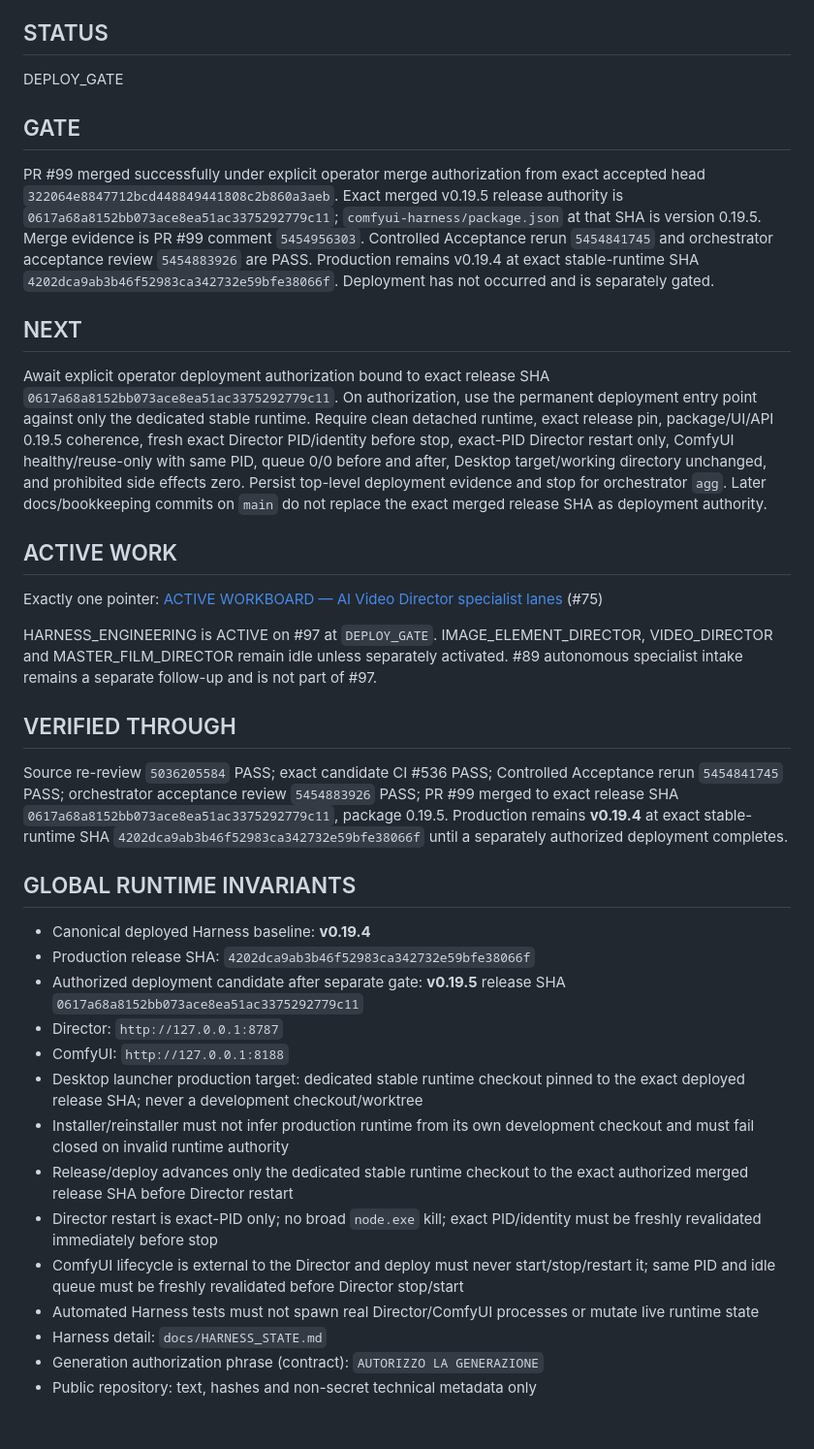
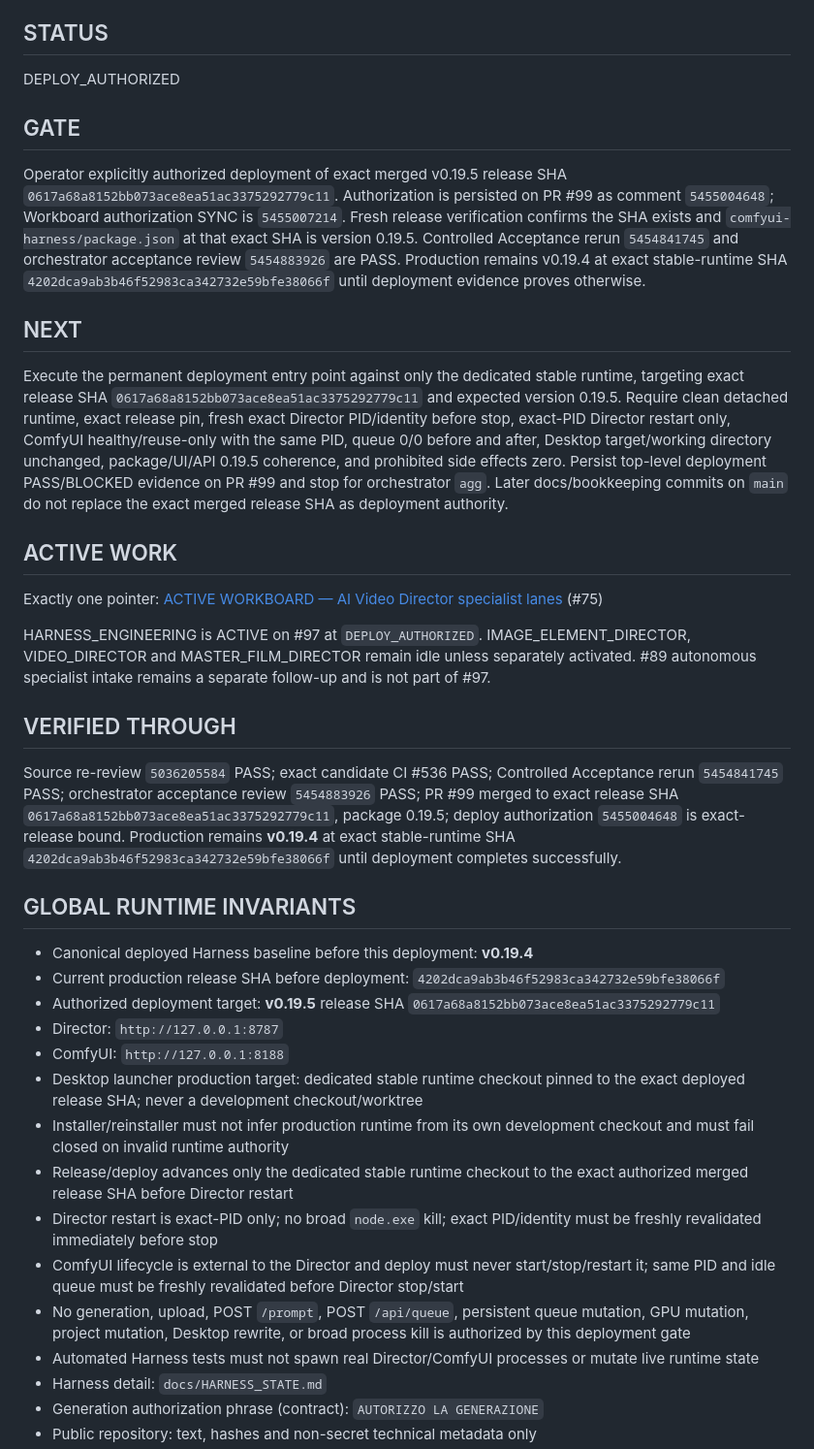
Before and after one commit to mrhz1973/ai-video-director, a Markdown page: docs/runtime/CURRENT_FRONTIER.md, the part around the change. Shown at 97% size. Drawn GitHub-style; blank space fills up the shorter version.

Commit message:
docs: authorize #97 v0.19.5 deployment

```diff
--- a/docs/runtime/CURRENT_FRONTIER.md
+++ b/docs/runtime/CURRENT_FRONTIER.md
@@ -26,31 +26,31 @@ AI Video Director specialist operations
 
 ## STATUS
 
-DEPLOY_GATE
+DEPLOY_AUTHORIZED
 
 ## GATE
 
-PR #99 merged successfully under explicit operator merge authorization from exact accepted head `322064e8847712bcd448849441808c2b860a3aeb`. Exact merged v0.19.5 release authority is `0617a68a8152bb073ace8ea51ac3375292779c11`; `comfyui-harness/package.json` at that SHA is version 0.19.5. Merge evidence is PR #99 comment `5454956303`. Controlled Acceptance rerun `5454841745` and orchestrator acceptance review `5454883926` are PASS. Production remains v0.19.4 at exact stable-runtime SHA `4202dca9ab3b46f52983ca342732e59bfe38066f`. Deployment has not occurred and is separately gated.
+Operator explicitly authorized deployment of exact merged v0.19.5 release SHA `0617a68a8152bb073ace8ea51ac3375292779c11`. Authorization is persisted on PR #99 as comment `5455004648`; Workboard authorization SYNC is `5455007214`. Fresh release verification confirms the SHA exists and `comfyui-harness/package.json` at that exact SHA is version 0.19.5. Controlled Acceptance rerun `5454841745` and orchestrator acceptance review `5454883926` are PASS. Production remains v0.19.4 at exact stable-runtime SHA `4202dca9ab3b46f52983ca342732e59bfe38066f` until deployment evidence proves otherwise.
 
 ## NEXT
 
-Await explicit operator deployment authorization bound to exact release SHA `0617a68a8152bb073ace8ea51ac3375292779c11`. On authorization, use the permanent deployment entry point against only the dedicated stable runtime. Require clean detached runtime, exact release pin, package/UI/API 0.19.5 coherence, fresh exact Director PID/identity before stop, exact-PID Director restart only, ComfyUI healthy/reuse-only with same PID, queue 0/0 before and after, Desktop target/working directory unchanged, and prohibited side effects zero. Persist top-level deployment evidence and stop for orchestrator `agg`. Later docs/bookkeeping commits on `main` do not replace the exact merged release SHA as deployment authority.
+Execute the permanent deployment entry point against only the dedicated stable runtime, targeting exact release SHA `0617a68a8152bb073ace8ea51ac3375292779c11` and expected version 0.19.5. Require clean detached runtime, exact release pin, fresh exact Director PID/identity before stop, exact-PID Director restart only, ComfyUI healthy/reuse-only with the same PID, queue 0/0 before and after, Desktop target/working directory unchanged, package/UI/API 0.19.5 coherence, and prohibited side effects zero. Persist top-level deployment PASS/BLOCKED evidence on PR #99 and stop for orchestrator `agg`. Later docs/bookkeeping commits on `main` do not replace the exact merged release SHA as deployment authority.
 
 ## ACTIVE WORK
 
 Exactly one pointer: [ACTIVE WORKBOARD — AI Video Director specialist lanes](https://github.com/mrhz1973/ai-video-director/issues/75) (#75)
 
-HARNESS_ENGINEERING is ACTIVE on #97 at `DEPLOY_GATE`. IMAGE_ELEMENT_DIRECTOR, VIDEO_DIRECTOR and MASTER_FILM_DIRECTOR remain idle unless separately activated. #89 autonomous specialist intake remains a separate follow-up and is not part of #97.
+HARNESS_ENGINEERING is ACTIVE on #97 at `DEPLOY_AUTHORIZED`. IMAGE_ELEMENT_DIRECTOR, VIDEO_DIRECTOR and MASTER_FILM_DIRECTOR remain idle unless separately activated. #89 autonomous specialist intake remains a separate follow-up and is not part of #97.
 
 ## VERIFIED THROUGH
 
-Source re-review `5036205584` PASS; exact candidate CI #536 PASS; Controlled Acceptance rerun `5454841745` PASS; orchestrator acceptance review `5454883926` PASS; PR #99 merged to exact release SHA `0617a68a8152bb073ace8ea51ac3375292779c11`, package 0.19.5. Production remains **v0.19.4** at exact stable-runtime SHA `4202dca9ab3b46f52983ca342732e59bfe38066f` until a separately authorized deployment completes.
+Source re-review `5036205584` PASS; exact candidate CI #536 PASS; Controlled Acceptance rerun `5454841745` PASS; orchestrator acceptance review `5454883926` PASS; PR #99 merged to exact release SHA `0617a68a8152bb073ace8ea51ac3375292779c11`, package 0.19.5; deploy authorization `5455004648` is exact-release bound. Production remains **v0.19.4** at exact stable-runtime SHA `4202dca9ab3b46f52983ca342732e59bfe38066f` until deployment completes successfully.
 
 ## GLOBAL RUNTIME INVARIANTS
 
-- Canonical deployed Harness baseline: **v0.19.4**
-- Production release SHA: `4202dca9ab3b46f52983ca342732e59bfe38066f`
-- Authorized deployment candidate after separate gate: **v0.19.5** release SHA `0617a68a8152bb073ace8ea51ac3375292779c11`
+- Canonical deployed Harness baseline before this deployment: **v0.19.4**
+- Current production release SHA before deployment: `4202dca9ab3b46f52983ca342732e59bfe38066f`
+- Authorized deployment target: **v0.19.5** release SHA `0617a68a8152bb073ace8ea51ac3375292779c11`
 - Director: `http://127.0.0.1:8787`
 - ComfyUI: `http://127.0.0.1:8188`
 - Desktop launcher production target: dedicated stable runtime checkout pinned to the exact deployed release SHA; never a development checkout/worktree
@@ -58,6 +58,7 @@ Source re-review `5036205584` PASS; exact candidate CI #536 PASS; Controlled Acc
 - Release/deploy advances only the dedicated stable runtime checkout to the exact authorized merged release SHA before Director restart
 - Director restart is exact-PID only; no broad `node.exe` kill; exact PID/identity must be freshly revalidated immediately before stop
 - ComfyUI lifecycle is external to the Director and deploy must never start/stop/restart it; same PID and idle queue must be freshly revalidated before Director stop/start
+- No generation, upload, POST `/prompt`, POST `/api/queue`, persistent queue mutation, GPU mutation, project mutation, Desktop rewrite, or broad process kill is authorized by this deployment gate
 - Automated Harness tests must not spawn real Director/ComfyUI processes or mutate live runtime state
 - Harness detail: `docs/HARNESS_STATE.md`
 - Generation authorization phrase (contract): `AUTORIZZO LA GENERAZIONE`
```
